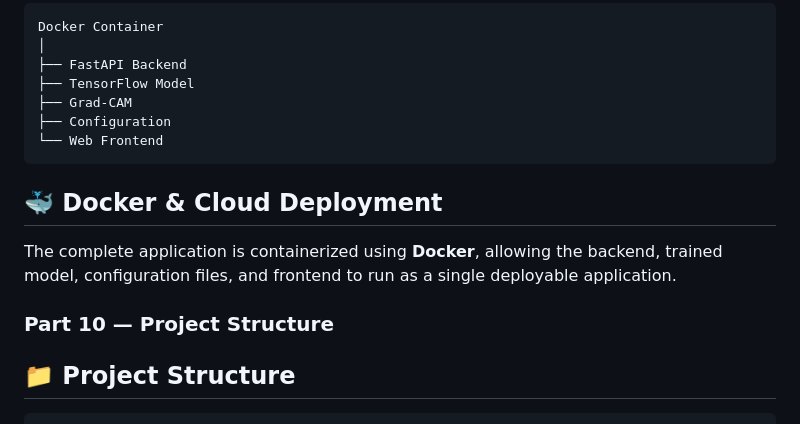
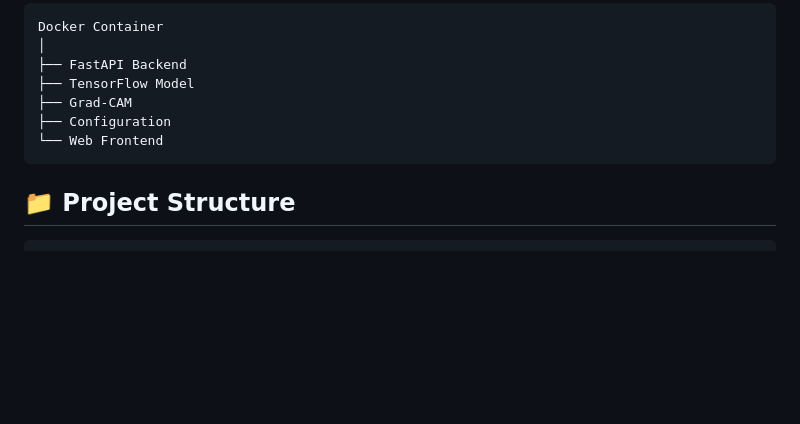
Before and after one commit to Aahana-ML/X-Ray-Intelligence-System, a Markdown page: README.md, the part around one of its changes. GitHub-like rendering; blank space fills up the shorter version.

````diff
--- a/README.md
+++ b/README.md
@@ -263,14 +262,6 @@ Docker Container
 └── Web Frontend
 ```
 
-## 🐳 Docker & Cloud Deployment
-
-The complete application is containerized using **Docker**, allowing the backend, trained model, configuration files, and frontend to run as a single deployable application.
-
-
-
-### Part 10 — Project Structure
-
 ## 📁 Project Structure
 
 ```text
````
Also changed, not shown: other parts of README.md (+1 -2 lines).
